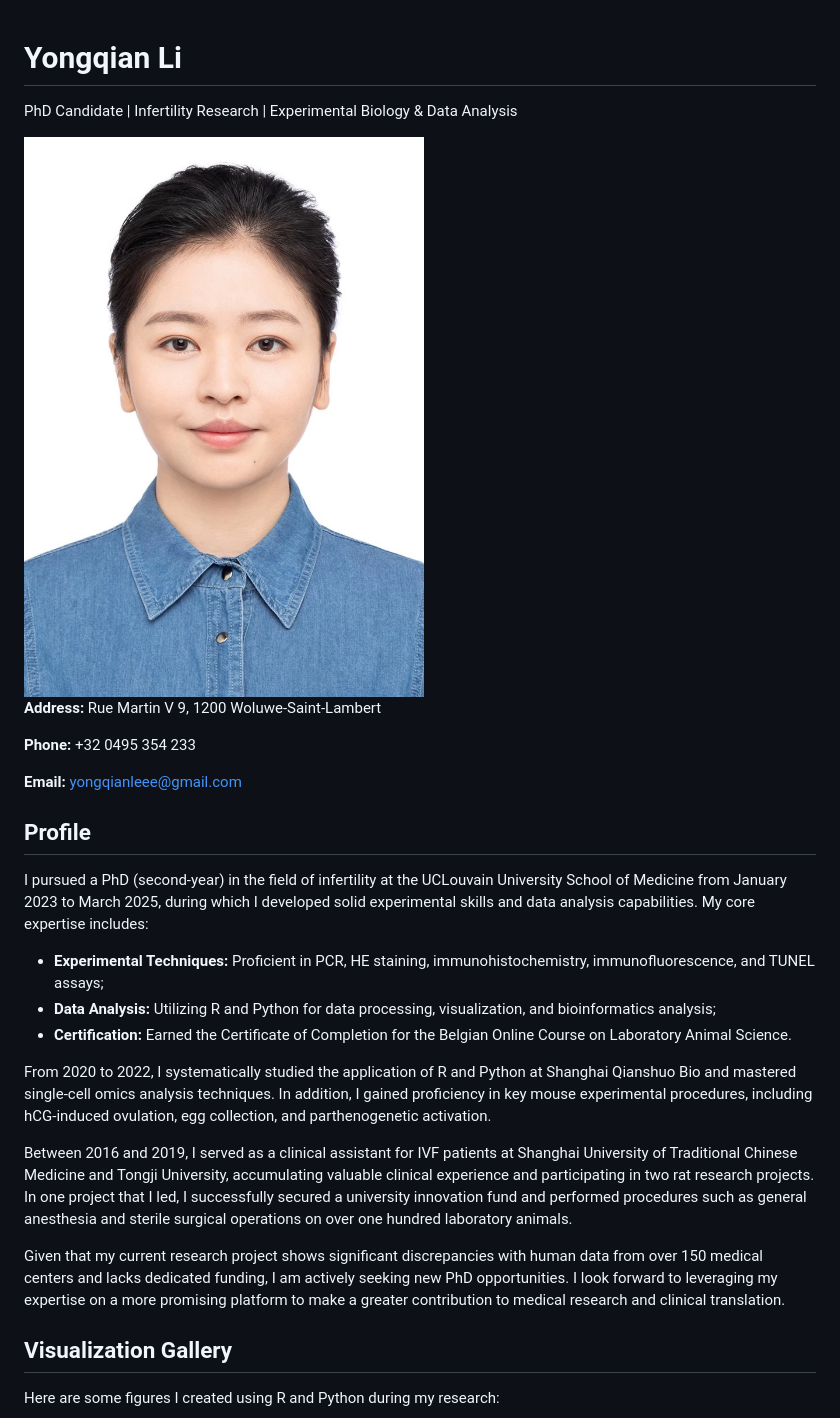
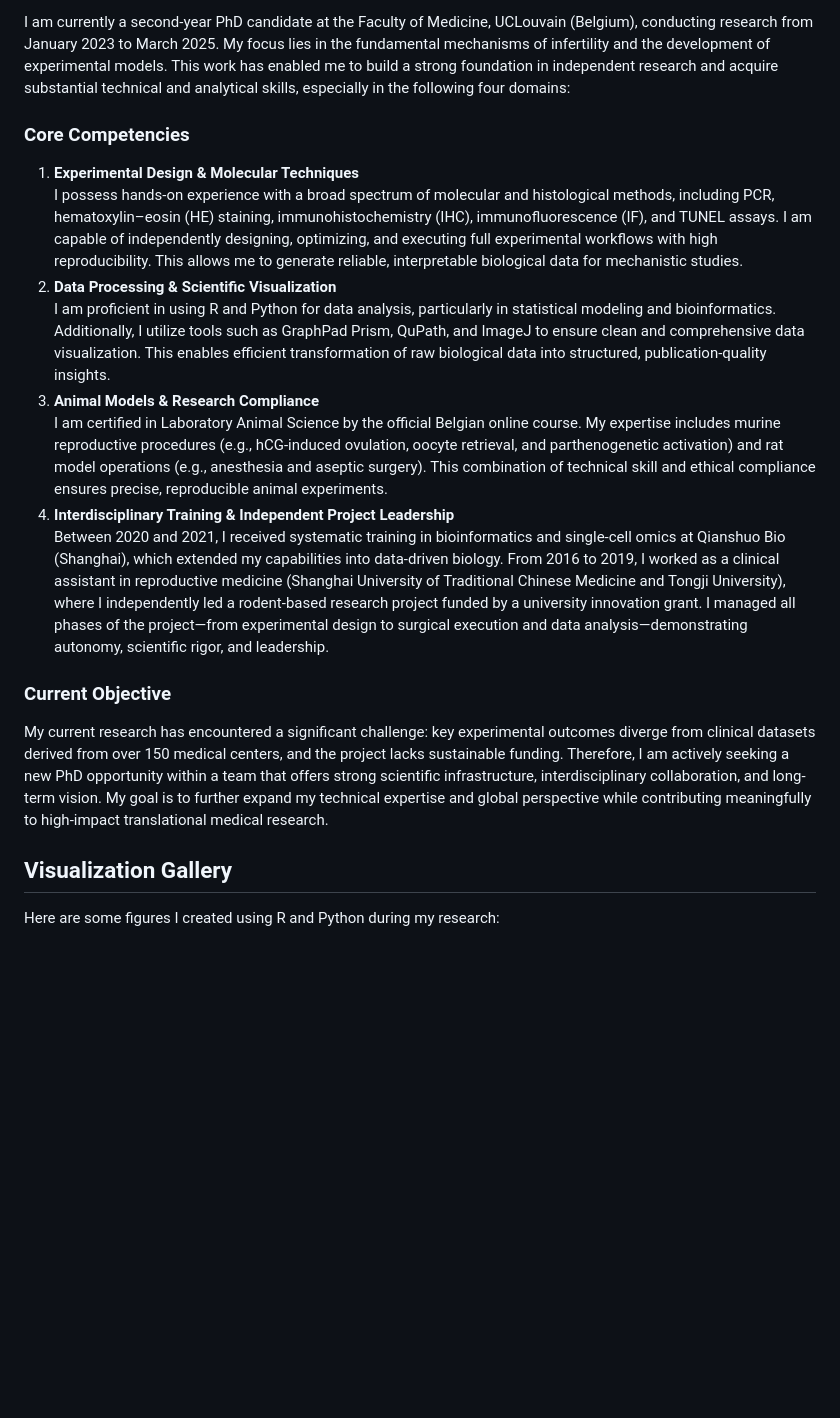
Before and after one commit to YongqianLii/yongqianLi.github.io, a Markdown page: README.md, the part around the change. Rendered like a GitHub page; blank space fills up the shorter version.

```diff
--- a/README.md
+++ b/README.md
@@ -54,6 +54,17 @@
       border-bottom: 1px solid #ccc;
       padding-bottom: 4px;
     }
+    h3 {
+      color: #005288;
+      margin-top: 25px;
+    }
+    ol {
+      margin-left: 20px;
+      margin-top: 10px;
+    }
+    ol li {
+      margin-bottom: 15px;
+    }
     .gallery img {
       width: 100%;
       max-width: 700px;
@@ -80,21 +91,30 @@
   <div class="section">
     <h2>Profile</h2>
     <p>
-      I pursued a PhD (second-year) in the field of infertility at the UCLouvain University School of Medicine from January 2023 to March 2025, during which I developed solid experimental skills and data analysis capabilities. My core expertise includes:
+      I am currently a second-year PhD candidate at the Faculty of Medicine, UCLouvain (Belgium), conducting research from January 2023 to March 2025. My focus lies in the fundamental mechanisms of infertility and the development of experimental models. This work has enabled me to build a strong foundation in independent research and acquire substantial technical and analytical skills, especially in the following four domains:
     </p>
-    <ul>
-      <li><strong>Experimental Techniques:</strong> Proficient in PCR, HE staining, immunohistochemistry, immunofluorescence, and TUNEL assays;</li>
-      <li><strong>Data Analysis:</strong> Utilizing R and Python for data processing, visualization, and bioinformatics analysis;</li>
-      <li><strong>Certification:</strong> Earned the Certificate of Completion for the Belgian Online Course on Laboratory Animal Science.</li>
-    </ul>
+    <h3>Core Competencies</h3>
+    <ol>
+      <li>
+        <strong>Experimental Design & Molecular Techniques</strong><br>
+        I possess hands-on experience with a broad spectrum of molecular and histological methods, including PCR, hematoxylin–eosin (HE) staining, immunohistochemistry (IHC), immunofluorescence (IF), and TUNEL assays. I am capable of independently designing, optimizing, and executing full experimental workflows with high reproducibility. This allows me to generate reliable, interpretable biological data for mechanistic studies.
+      </li>
+      <li>
+        <strong>Data Processing & Scientific Visualization</strong><br>
+        I am proficient in using R and Python for data analysis, particularly in statistical modeling and bioinformatics. Additionally, I utilize tools such as GraphPad Prism, QuPath, and ImageJ to ensure clean and comprehensive data visualization. This enables efficient transformation of raw biological data into structured, publication-quality insights.
+      </li>
+      <li>
+        <strong>Animal Models & Research Compliance</strong><br>
+        I am certified in Laboratory Animal Science by the official Belgian online course. My expertise includes murine reproductive procedures (e.g., hCG-induced ovulation, oocyte retrieval, and parthenogenetic activation) and rat model operations (e.g., anesthesia and aseptic surgery). This combination of technical skill and ethical compliance ensures precise, reproducible animal experiments.
+      </li>
+      <li>
+        <strong>Interdisciplinary Training & Independent Project Leadership</strong><br>
+        Between 2020 and 2021, I received systematic training in bioinformatics and single-cell omics at Qianshuo Bio (Shanghai), which extended my capabilities into data-driven biology. From 2016 to 2019, I worked as a clinical assistant in reproductive medicine (Shanghai University of Traditional Chinese Medicine and Tongji University), where I independently led a rodent-based research project funded by a university innovation grant. I managed all phases of the project—from experimental design to surgical execution and data analysis—demonstrating autonomy, scientific rigor, and leadership.
+      </li>
+    </ol>
+    <h3>Current Objective</h3>
     <p>
-      From 2020 to 2022, I systematically studied the application of R and Python at Shanghai Qianshuo Bio and mastered single-cell omics analysis techniques. In addition, I gained proficiency in key mouse experimental procedures, including hCG-induced ovulation, egg collection, and parthenogenetic activation.
-    </p>
-    <p>
-      Between 2016 and 2019, I served as a clinical assistant for IVF patients at Shanghai University of Traditional Chinese Medicine and Tongji University, accumulating valuable clinical experience and participating in two rat research projects. In one project that I led, I successfully secured a university innovation fund and performed procedures such as general anesthesia and sterile surgical operations on over one hundred laboratory animals.
-    </p>
-    <p>
-      Given that my current research project shows significant discrepancies with human data from over 150 medical centers and lacks dedicated funding, I am actively seeking new PhD opportunities. I look forward to leveraging my expertise on a more promising platform to make a greater contribution to medical research and clinical translation.
+      My current research has encountered a significant challenge: key experimental outcomes diverge from clinical datasets derived from over 150 medical centers, and the project lacks sustainable funding. Therefore, I am actively seeking a new PhD opportunity within a team that offers strong scientific infrastructure, interdisciplinary collaboration, and long-term vision. My goal is to further expand my technical expertise and global perspective while contributing meaningfully to high-impact translational medical research.
     </p>
   </div>
 
```
